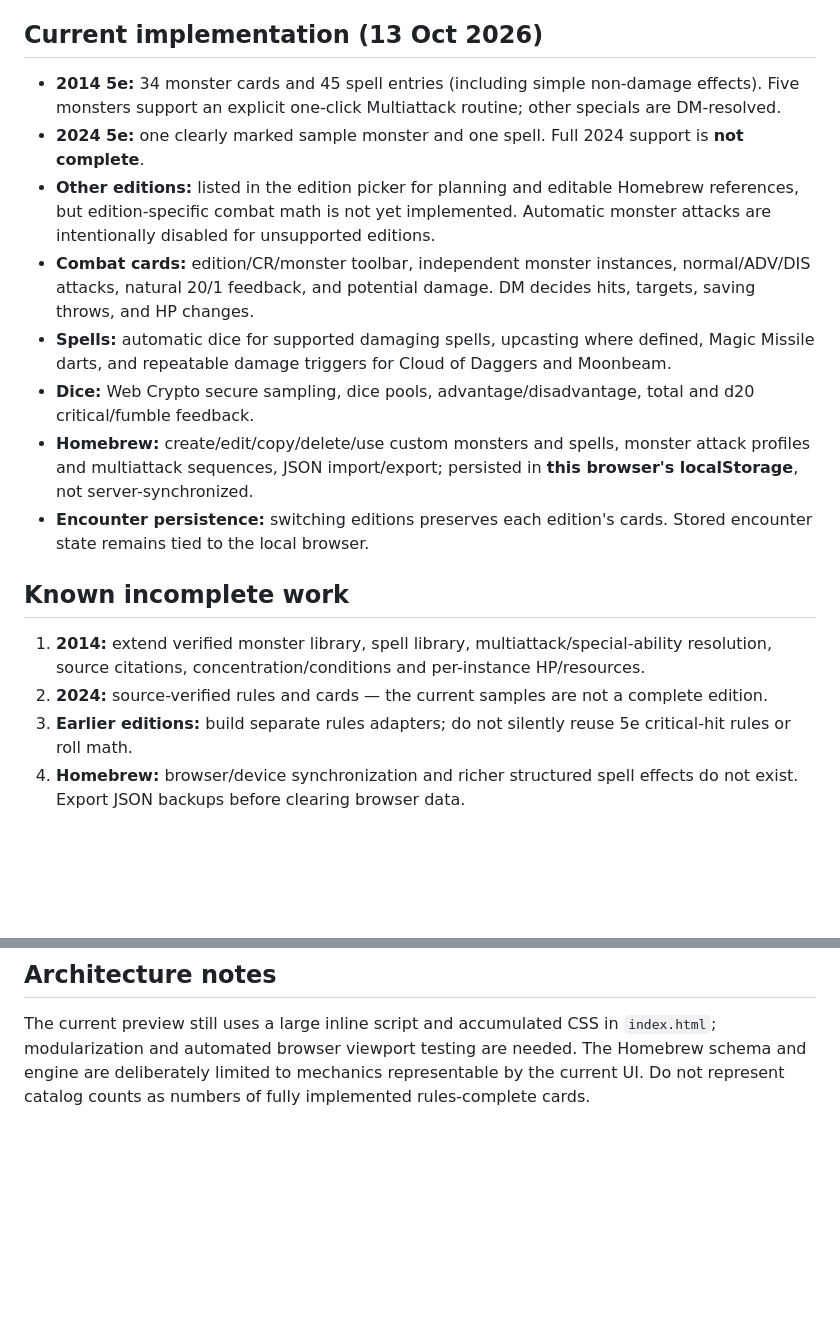
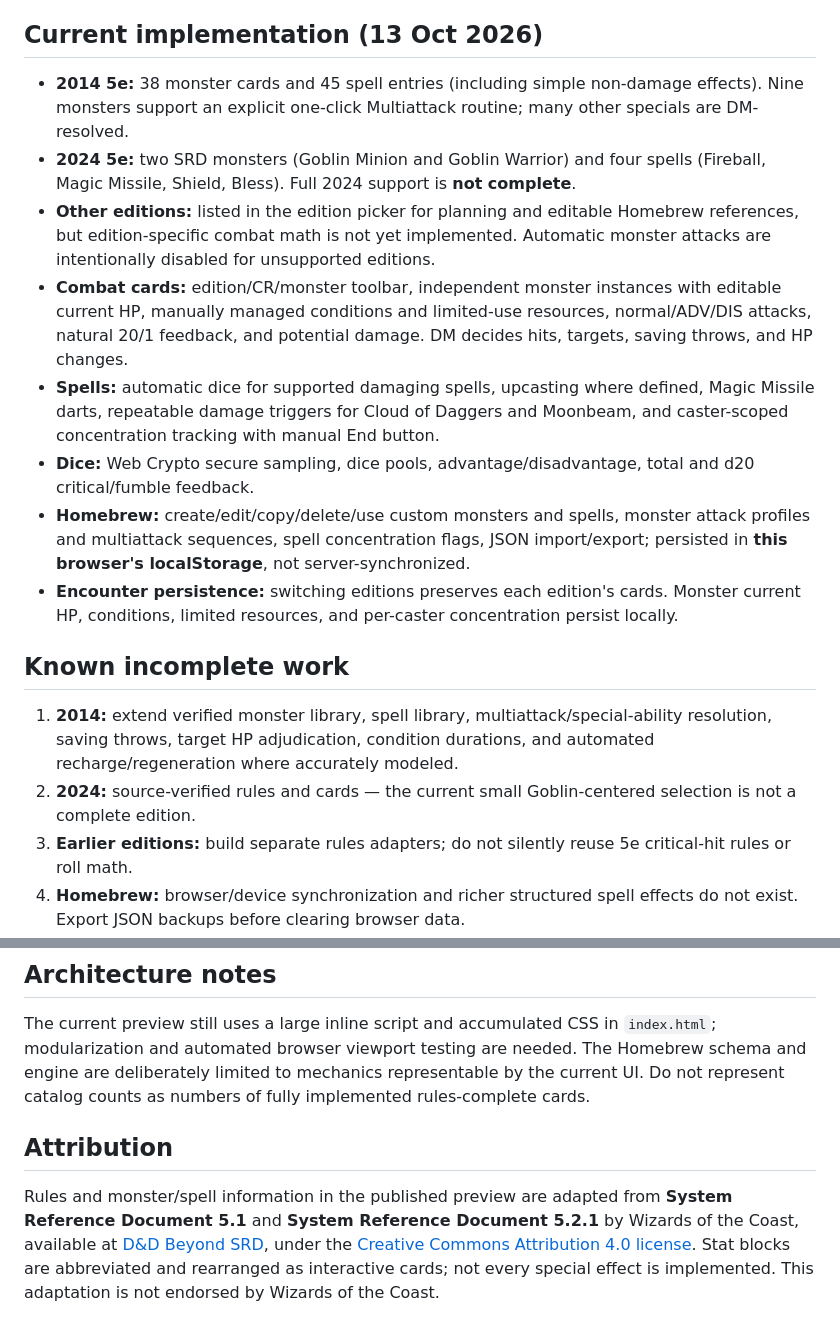
Before and after one commit to cbw29512/DnD-Combat-Companion, a Markdown page: README.md, 2 parts joined by grey strips. Drawn GitHub-style; blank space fills up the shorter version.

Commit message:
Update audit/readme totals, per-instance status and concentration features, SRD attribution

```diff
--- a/README.md
+++ b/README.md
@@ -6,19 +6,19 @@ https://cbw29512.github.io/DnD-Combat-Companion/
 
 ## Current implementation (13 Oct 2026)
 
-- **2014 5e:** 34 monster cards and 45 spell entries (including simple non-damage effects). Five monsters support an explicit one-click Multiattack routine; other specials are DM-resolved.
-- **2024 5e:** one clearly marked sample monster and one spell. Full 2024 support is **not complete**.
+- **2014 5e:** 38 monster cards and 45 spell entries (including simple non-damage effects). Nine monsters support an explicit one-click Multiattack routine; many other specials are DM-resolved.
+- **2024 5e:** two SRD monsters (Goblin Minion and Goblin Warrior) and four spells (Fireball, Magic Missile, Shield, Bless). Full 2024 support is **not complete**.
 - **Other editions:** listed in the edition picker for planning and editable Homebrew references, but edition-specific combat math is not yet implemented. Automatic monster attacks are intentionally disabled for unsupported editions.
-- **Combat cards:** edition/CR/monster toolbar, independent monster instances, normal/ADV/DIS attacks, natural 20/1 feedback, and potential damage. DM decides hits, targets, saving throws, and HP changes.
-- **Spells:** automatic dice for supported damaging spells, upcasting where defined, Magic Missile darts, and repeatable damage triggers for Cloud of Daggers and Moonbeam.
+- **Combat cards:** edition/CR/monster toolbar, independent monster instances with editable current HP, manually managed conditions and limited-use resources, normal/ADV/DIS attacks, natural 20/1 feedback, and potential damage. DM decides hits, targets, saving throws, and HP changes.
+- **Spells:** automatic dice for supported damaging spells, upcasting where defined, Magic Missile darts, repeatable damage triggers for Cloud of Daggers and Moonbeam, and caster-scoped concentration tracking with manual End button.
 - **Dice:** Web Crypto secure sampling, dice pools, advantage/disadvantage, total and d20 critical/fumble feedback.
-- **Homebrew:** create/edit/copy/delete/use custom monsters and spells, monster attack profiles and multiattack sequences, JSON import/export; persisted in **this browser's localStorage**, not server-synchronized.
-- **Encounter persistence:** switching editions preserves each edition's cards. Stored encounter state remains tied to the local browser.
+- **Homebrew:** create/edit/copy/delete/use custom monsters and spells, monster attack profiles and multiattack sequences, spell concentration flags, JSON import/export; persisted in **this browser's localStorage**, not server-synchronized.
+- **Encounter persistence:** switching editions preserves each edition's cards. Monster current HP, conditions, limited resources, and per-caster concentration persist locally.
 
 ## Known incomplete work
 
-1. **2014:** extend verified monster library, spell library, multiattack/special-ability resolution, source citations, concentration/conditions and per-instance HP/resources.
-2. **2024:** source-verified rules and cards — the current samples are not a complete edition.
+1. **2014:** extend verified monster library, spell library, multiattack/special-ability resolution, saving throws, target HP adjudication, condition durations, and automated recharge/regeneration where accurately modeled.
+2. **2024:** source-verified rules and cards — the current small Goblin-centered selection is not a complete edition.
 3. **Earlier editions:** build separate rules adapters; do not silently reuse 5e critical-hit rules or roll math.
 4. **Homebrew:** browser/device synchronization and richer structured spell effects do not exist. Export JSON backups before clearing browser data.
 5. **UI:** Chromebook/tablet-specific viewport testing and real device QA are pending. The site's dice tray is **not** the separate site's 3D physics roller.
@@ -40,3 +40,7 @@ The GitHub Actions workflow `.github/workflows/ci.yml` runs these checks on push
 ## Architecture notes
 
 The current preview still uses a large inline script and accumulated CSS in `index.html`; modularization and automated browser viewport testing are needed. The Homebrew schema and engine are deliberately limited to mechanics representable by the current UI. Do not represent catalog counts as numbers of fully implemented rules-complete cards.
+
+## Attribution
+
+Rules and monster/spell information in the published preview are adapted from **System Reference Document 5.1** and **System Reference Document 5.2.1** by Wizards of the Coast, available at [D&D Beyond SRD](https://www.dndbeyond.com/srd), under the [Creative Commons Attribution 4.0 license](https://creativecommons.org/licenses/by/4.0/). Stat blocks are abbreviated and rearranged as interactive cards; not every special effect is implemented. This adaptation is not endorsed by Wizards of the Coast.
```
